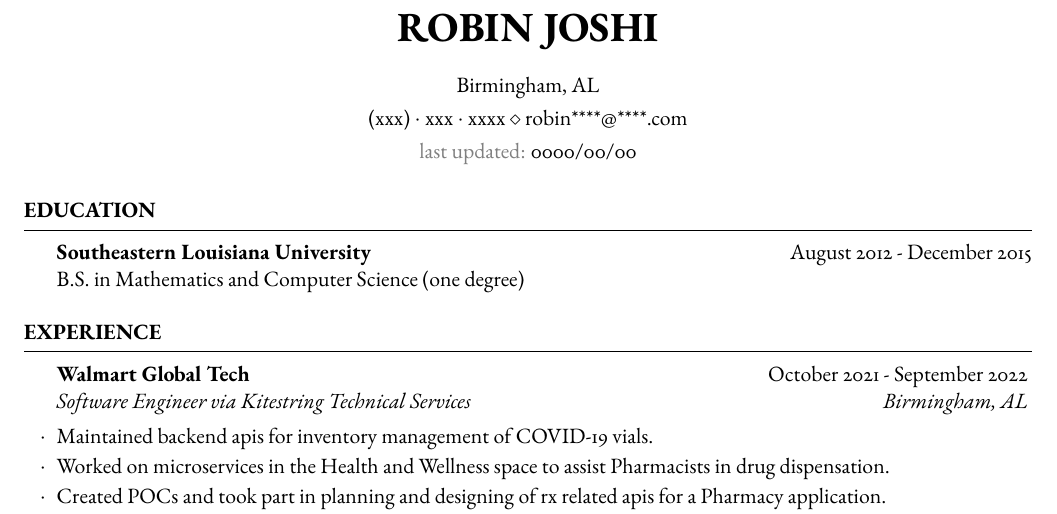
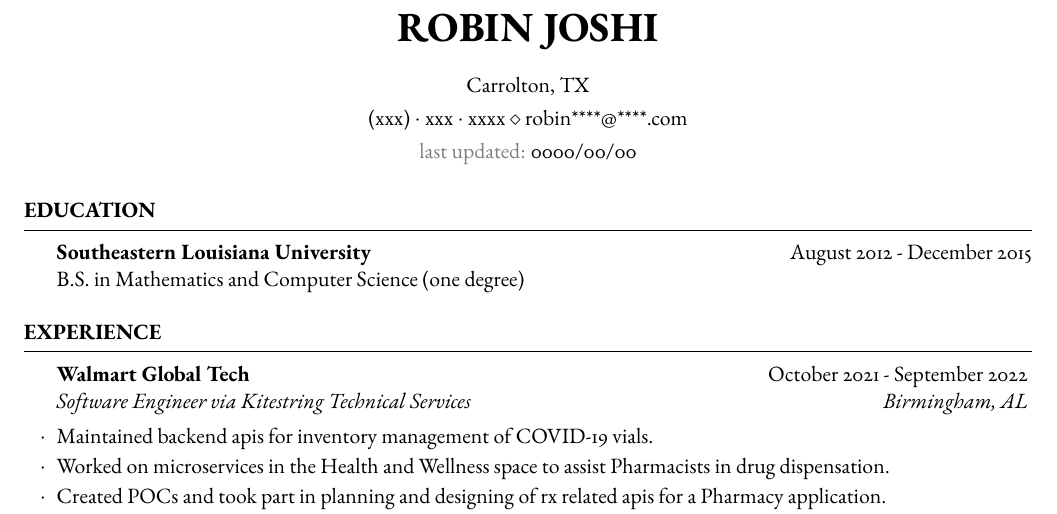
Before and after one commit to robinjutsu/resume, a LaTeX CV (main/resume.tex): part of the page, cut so that both start at the same text. Compiled offline with pdfLaTeX.

Commit message:
Update address

```diff
--- a/main/resume.tex
+++ b/main/resume.tex
@@ -4,7 +4,7 @@
 \usepackage[dvipsnames]{xcolor}
 \definecolor{grey}{gray}{0.1}
 \name{Robin Joshi}
-\address{Birmingham, AL}
+\address{Carrolton, TX}
 \address{(xxx)~$\cdot$~xxx~$\cdot$~xxxx \\ robin****@****.com}
 \address{\textcolor{gray}{last updated:} \filemodprintdate{\jobname}}
 
```
